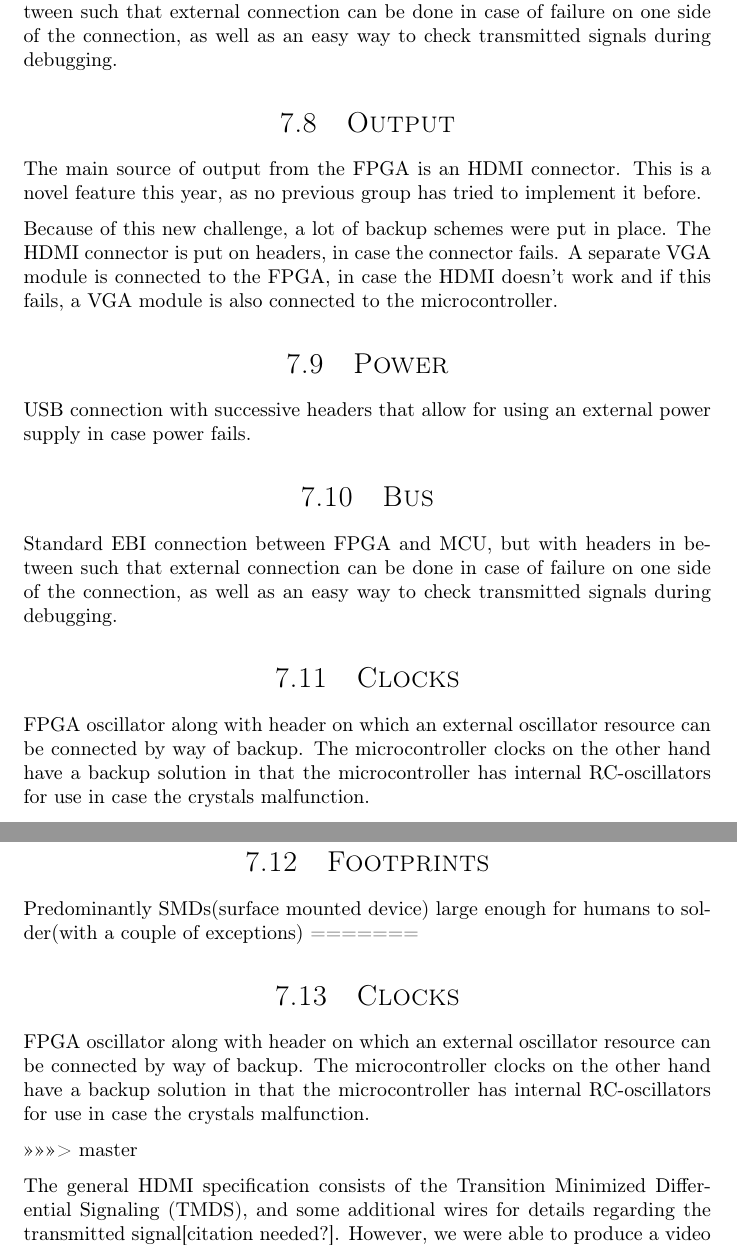
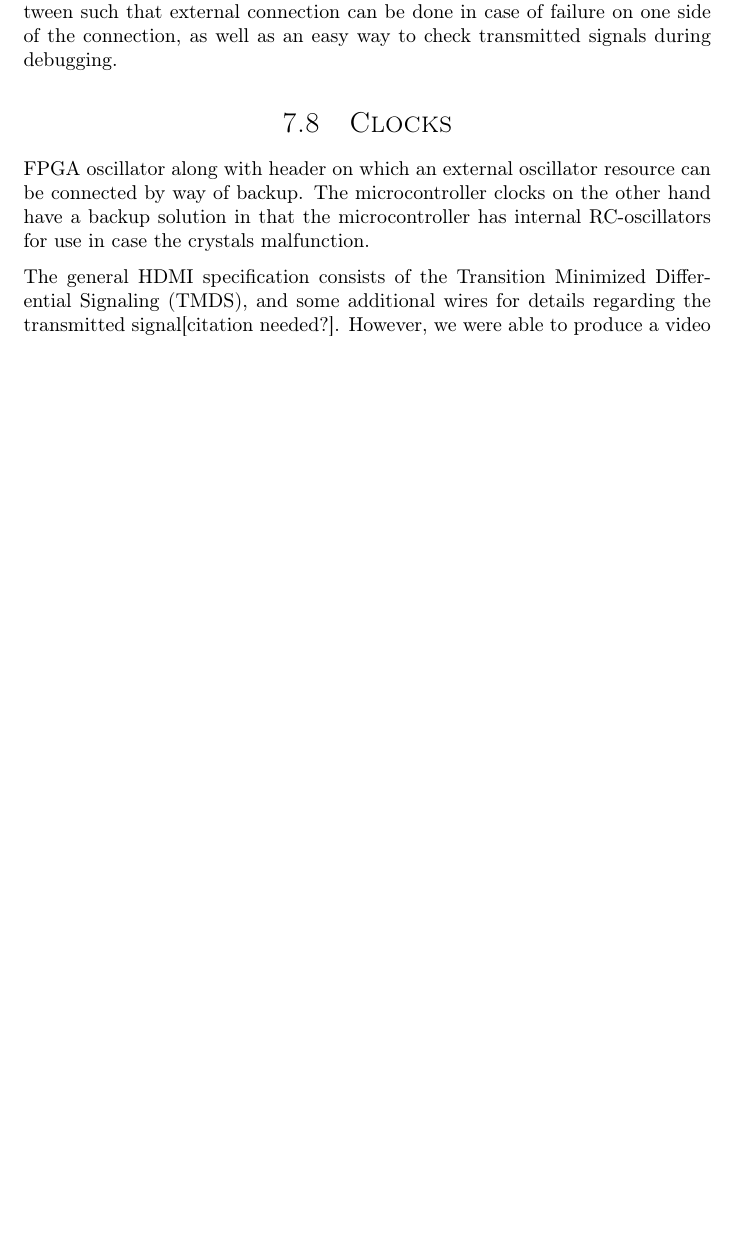
Before and after one commit to dmpro2014/report, a LaTeX thesis (report/main/report.tex, which reads report/pcb/pcb.tex): two parts of pages 27 and 28 of 40 before the commit and part of page 27 of 39 after it, the two joined at a grey line, cut so that both start at the same text, the shorter picture padded with empty space. Compiled offline with pdfLaTeX.

Commit message:
Finish merging master into branch

```diff
--- a/report/pcb/pcb.tex
+++ b/report/pcb/pcb.tex
@@ -25,32 +25,8 @@
 % Bus
 \subfile{../pcb/bus.tex}
 
-
-\section{Output}
-The main source of output from the FPGA is an HDMI connector.
-This is a novel feature this year, as no previous group has tried to implement it before.
-
-Because of this new challenge, a lot of backup schemes were put in place.
-The HDMI connector is put on headers, in case the connector fails.
-A separate VGA module is connected to the FPGA, in case the HDMI doesn't work and if this fails, a VGA module is also connected to the microcontroller.
-
-\section{Power}
-USB connection with successive headers that allow for using an external power supply in case power fails.
-
-\section{Bus}
-Standard EBI connection between FPGA and MCU, but with headers in between such that external connection can be done in case of failure on one side of the connection, as well as an easy way to check transmitted signals during debugging.
-
-\section{Clocks}
-FPGA oscillator along with header on which an external oscillator resource can be connected by way of backup.
-The microcontroller clocks on the other hand have a backup solution in that the microcontroller has internal RC-oscillators for use in case the crystals malfunction.
-
-
-\section{Footprints}
-Predominantly SMDs(surface mounted device) large enough for humans to solder(with a couple of exceptions)
-=======
 % Clocks
 \subfile{../pcb/clocks.tex}
->>>>>>> master
 
 % HDMI?
 \subfile{../pcb/hdmi.tex}
```
